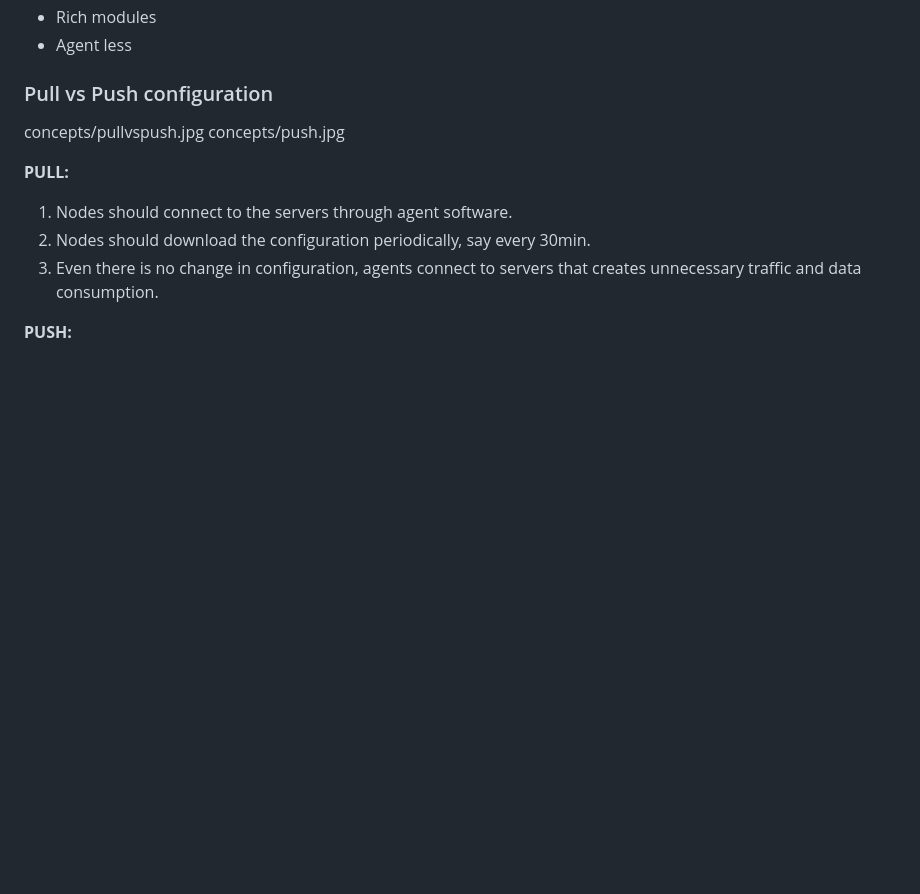
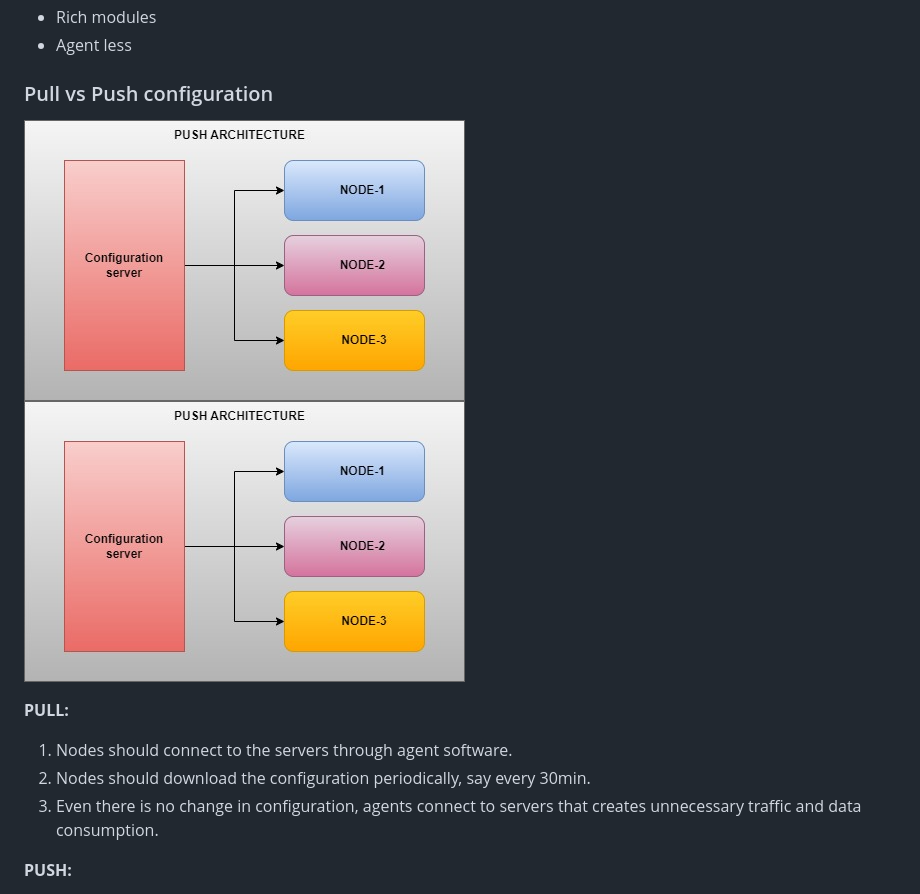
Before and after one commit to Pkumar1618/concepts, a Markdown page: ansible.MD, the part around the change. Rendered like a GitHub page; pictures changed too: image-1.png (added), image.png (added); blank space fills up the shorter version.

Commit message:
concepts

```diff
--- a/ansible.MD
+++ b/ansible.MD
@@ -43,9 +43,8 @@ Read the configuration --> it is easy to read the configuration of server throug
 * Agent less
 
 ### Pull vs Push configuration
-
-concepts/pullvspush.jpg
-concepts/push.jpg
+![alt text](image.png)
+![alt text](image-1.png)
 
 **PULL:**
 1. Nodes should connect to the servers through agent software.
```
